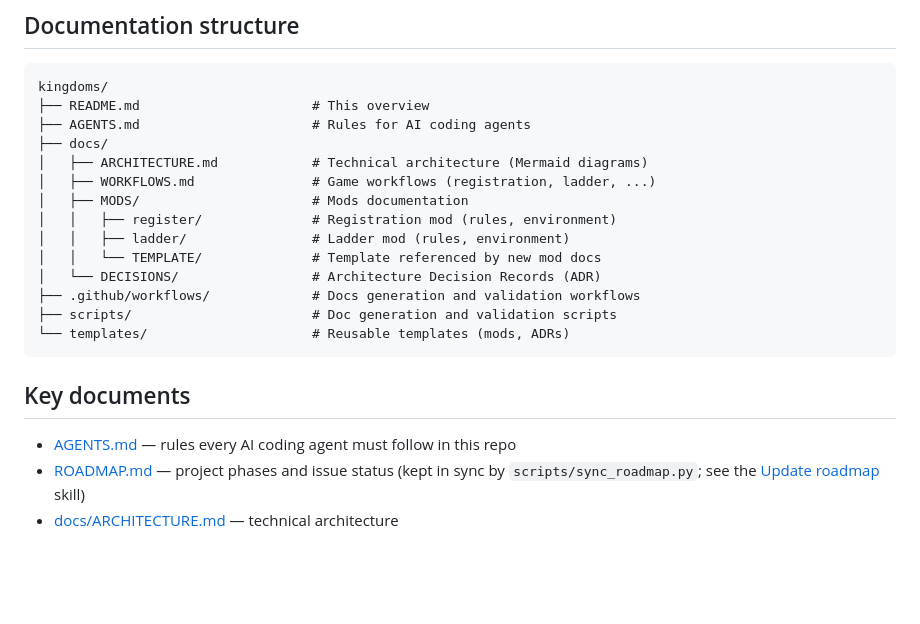
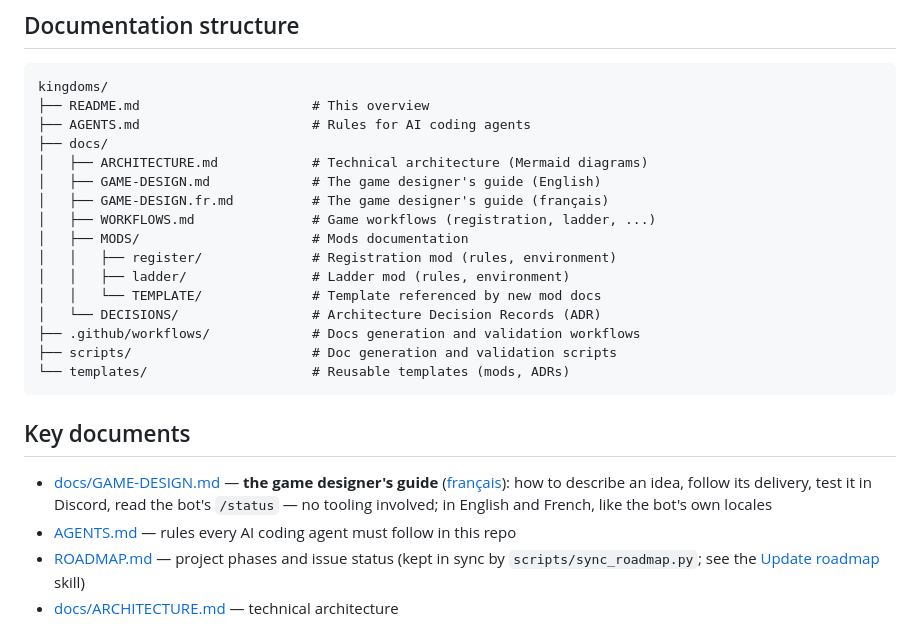
Before and after one commit to merlin-pinpin-org/kingdoms, a Markdown page: README.md, the part around the change. Drawn GitHub-style; blank space fills up the shorter version.

```diff
--- a/README.md
+++ b/README.md
@@ -47,6 +47,8 @@ kingdoms/
 ├── AGENTS.md                      # Rules for AI coding agents
 ├── docs/
 │   ├── ARCHITECTURE.md            # Technical architecture (Mermaid diagrams)
+│   ├── GAME-DESIGN.md             # The game designer's guide (English)
+│   ├── GAME-DESIGN.fr.md          # The game designer's guide (français)
 │   ├── WORKFLOWS.md               # Game workflows (registration, ladder, ...)
 │   ├── MODS/                      # Mods documentation
 │   │   ├── register/              # Registration mod (rules, environment)
@@ -60,6 +62,10 @@ kingdoms/
 
 ## Key documents
 
+- [docs/GAME-DESIGN.md](docs/GAME-DESIGN.md) — **the game designer's guide**
+  ([français](docs/GAME-DESIGN.fr.md)): how to describe an idea, follow its
+  delivery, test it in Discord, read the bot's `/status` — no tooling
+  involved; in English and French, like the bot's own locales
 - [AGENTS.md](AGENTS.md) — rules every AI coding agent must follow in this repo
 - [ROADMAP.md](ROADMAP.md) — project phases and issue status (kept in sync
   by `scripts/sync_roadmap.py`; see the
```
Also changed, not shown: docs/GAME-DESIGN.fr.md (added, +95 -0 lines), docs/GAME-DESIGN.md (added, +86 -0 lines).
